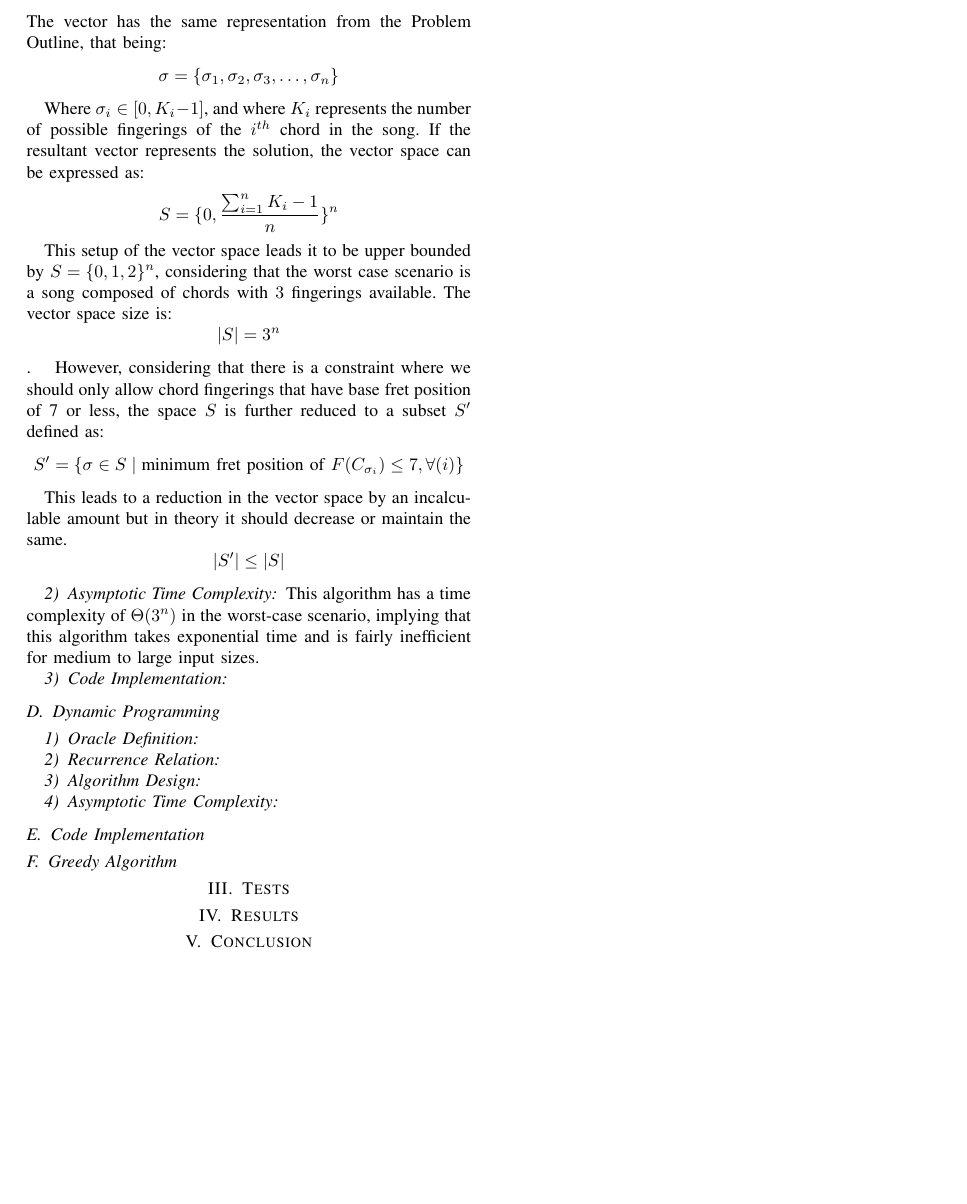
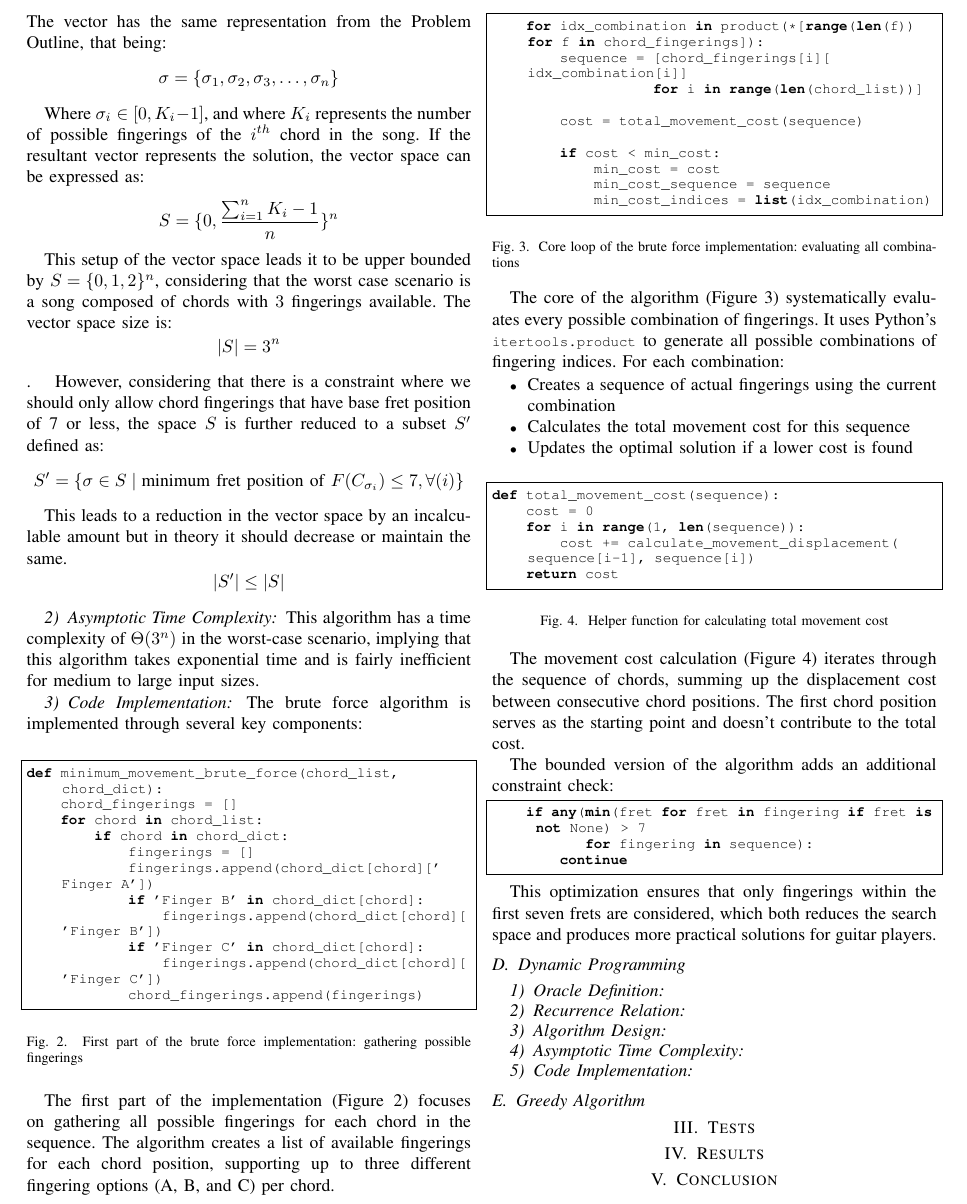
Before and after one commit to Dampmar/BruteForce-and-DynamicProgramming, a LaTeX paper (Document/Report.tex): part of page 3 of 3, cut so that both start at the same text, the shorter picture padded with empty space. Compiled offline with pdfLaTeX.

Commit message:
added the explication of the code of brute force in the report

```diff
--- a/Document/Report.tex
+++ b/Document/Report.tex
@@ -148,10 +148,77 @@ There are various considerations, that should be looked at before evaluating the
 \[ |S'| \leq |S| \]
 
 \subsubsection{Asymptotic Time Complexity}
-This algorithm has a time complexity of $\Theta(3^{n})$ in the worst-case scenario, implying that this algorithm takes exponential time and is fairly inefficient for medium to large input sizes.
+This algorithm has a time complexity of \(\Theta(3^{n})\) in the worst-case scenario, implying that this algorithm takes exponential time and is fairly inefficient for medium to large input sizes.
 
 \subsubsection{Code Implementation}
+The brute force algorithm is implemented through several key components:
 
+\begin{figure}[H]
+\begin{lstlisting}[language=Python]
+def minimum_movement_brute_force(chord_list, chord_dict):
+    chord_fingerings = []
+    for chord in chord_list:
+        if chord in chord_dict:
+            fingerings = []
+            fingerings.append(chord_dict[chord]['Finger A'])
+            if 'Finger B' in chord_dict[chord]:
+                fingerings.append(chord_dict[chord]['Finger B'])
+            if 'Finger C' in chord_dict[chord]:
+                fingerings.append(chord_dict[chord]['Finger C'])
+            chord_fingerings.append(fingerings)
+\end{lstlisting}
+\caption{First part of the brute force implementation: gathering possible fingerings}
+\label{fig:BruteForceGather}
+\end{figure}
+
+The first part of the implementation (Figure \ref{fig:BruteForceGather}) focuses on gathering all possible fingerings for each chord in the sequence. The algorithm creates a list of available fingerings for each chord position, supporting up to three different fingering options (A, B, and C) per chord.
+
+\begin{figure}[H]
+\begin{lstlisting}[language=Python]
+    for idx_combination in product(*[range(len(f)) for f in chord_fingerings]):
+        sequence = [chord_fingerings[i][idx_combination[i]]
+                   for i in range(len(chord_list))]
+
+        cost = total_movement_cost(sequence)
+
+        if cost < min_cost:
+            min_cost = cost
+            min_cost_sequence = sequence
+            min_cost_indices = list(idx_combination)
+\end{lstlisting}
+\caption{Core loop of the brute force implementation: evaluating all combinations}
+\label{fig:BruteForceCore}
+\end{figure}
+
+The core of the algorithm (Figure \ref{fig:BruteForceCore}) systematically evaluates every possible combination of fingerings. It uses Python's \lstinline{itertools.product} to generate all possible combinations of fingering indices. For each combination:
+\begin{itemize}
+    \item Creates a sequence of actual fingerings using the current combination
+    \item Calculates the total movement cost for this sequence
+    \item Updates the optimal solution if a lower cost is found
+\end{itemize}
+
+\begin{figure}[H]
+\begin{lstlisting}[language=Python]
+def total_movement_cost(sequence):
+    cost = 0
+    for i in range(1, len(sequence)):
+        cost += calculate_movement_displacement(sequence[i-1], sequence[i])
+    return cost
+\end{lstlisting}
+\caption{Helper function for calculating total movement cost}
+\label{fig:BruteForceCost}
+\end{figure}
+
+The movement cost calculation (Figure \ref{fig:BruteForceCost}) iterates through the sequence of chords, summing up the displacement cost between consecutive chord positions. The first chord position serves as the starting point and doesn't contribute to the total cost.
+
+The bounded version of the algorithm adds an additional constraint check:
+\begin{lstlisting}[language=Python]
+    if any(min(fret for fret in fingering if fret is not None) > 7
+           for fingering in sequence):
+        continue
+\end{lstlisting}
+
+This optimization ensures that only fingerings within the first seven frets are considered, which both reduces the search space and produces more practical solutions for guitar players.
 \subsection{Dynamic Programming}
 
 \subsubsection{Oracle Definition}
@@ -162,7 +229,7 @@ This algorithm has a time complexity of $\Theta(3^{n})$ in the worst-case scenar
 
 \subsubsection{Asymptotic Time Complexity}
 
-\subsection{Code Implementation}
+\subsubsection{Code Implementation}
 
 
 \subsection{Greedy Algorithm}
```
Also changed, not shown: Document/Report.pdf, 4 other files.
